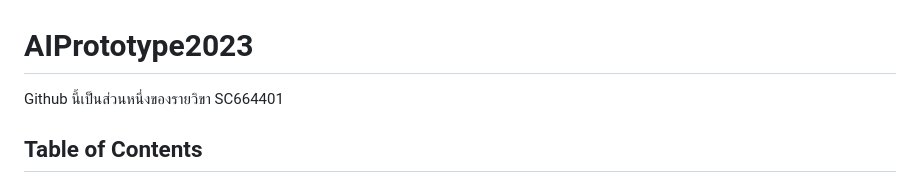
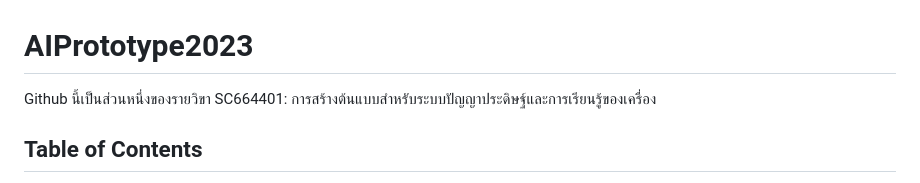
Before and after one commit to NarawitPrathansap/AIPrototype2023, a Markdown page: README.md, the part around the change. Rendered like a GitHub page.

```diff
--- a/README.md
+++ b/README.md
@@ -1,5 +1,5 @@
 # AIPrototype2023
-Github นี้เป็นส่วนหนึ่งของรายวิขา SC664401
+Github นี้เป็นส่วนหนึ่งของรายวิขา SC664401: การสร้างต้นแบบสำหรับระบบปัญญาประดิษฐ์และการเรียนรู้ของเครื่อง
 
 
 ## Table of Contents
```
